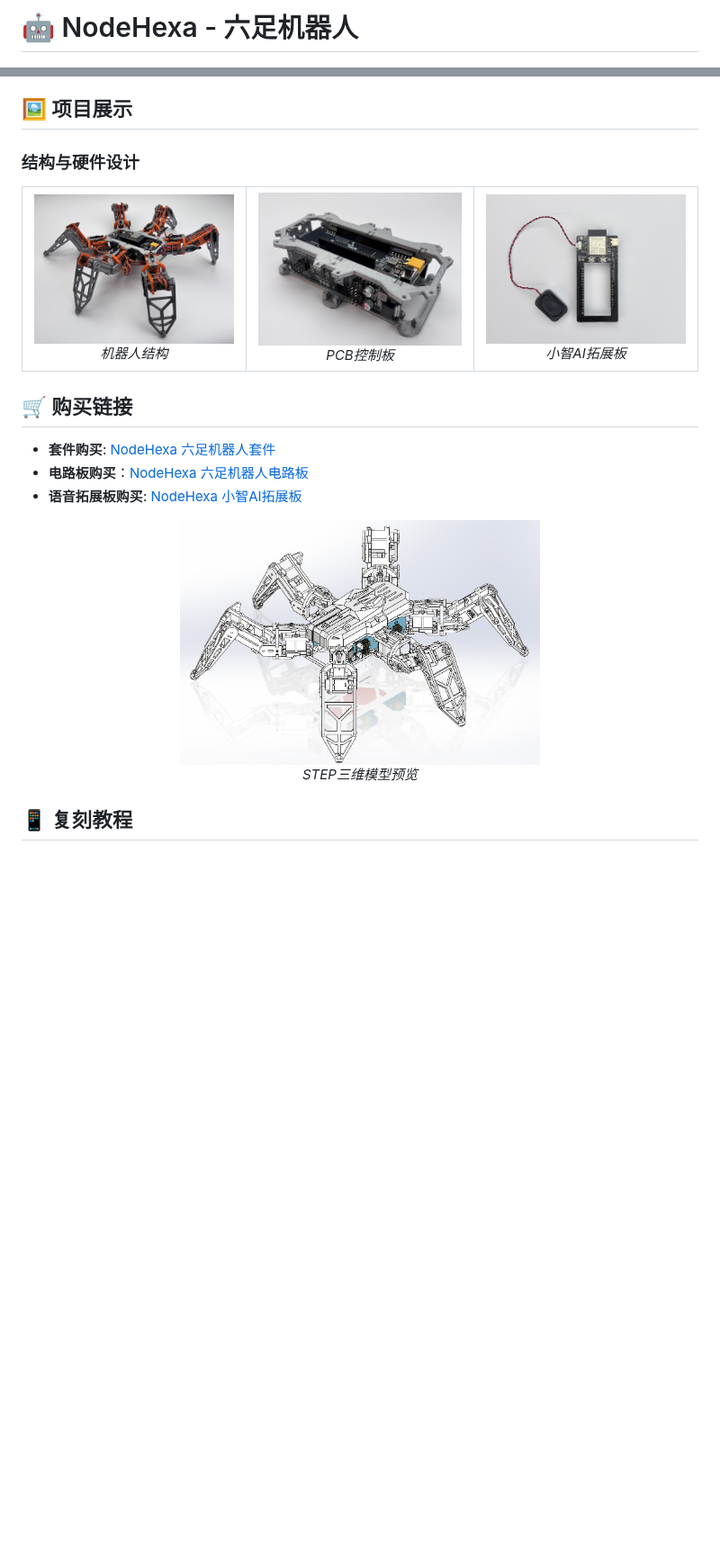
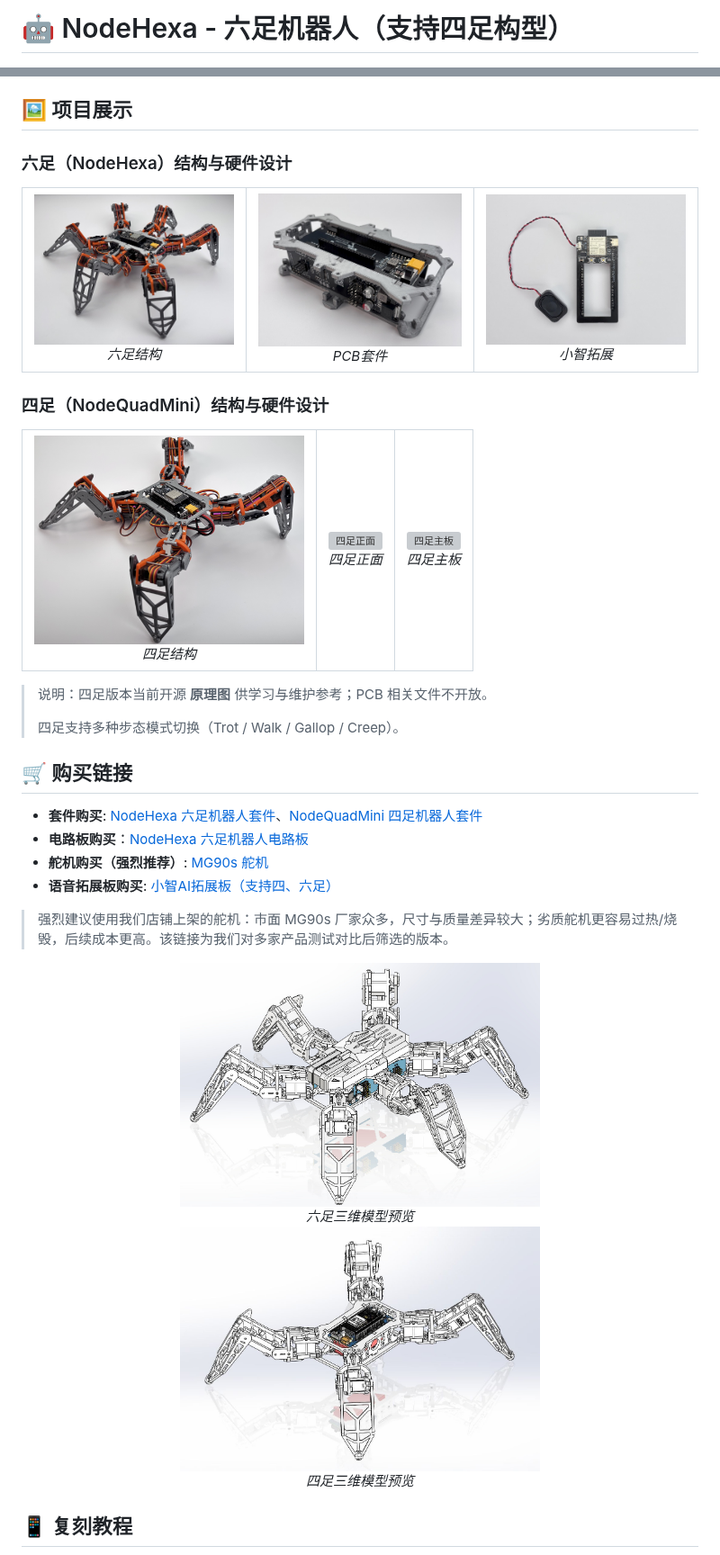
Before and after one commit to ViolinLee/NodeHexa, a Markdown page: README.md, 2 parts joined by grey strips. Shown at 90% size. Rendered like a GitHub page; pictures changed too: resource/quad-45deg.png (added), resource/quad-step.jpg (added); blank space fills up the shorter version; grey boxes are pictures that could not be loaded.

Commit message:
chore: readme <- quad info

```diff
--- a/README.md
+++ b/README.md
@@ -1,4 +1,4 @@
-# 🤖 NodeHexa - 六足机器人
+# 🤖 NodeHexa - 六足机器人（支持四足构型）
 
 <div align="center">
 
@@ -69,31 +90,60 @@ firmware/
 
 ## 🖼️ 项目展示
 
-### 结构与硬件设计
+### 六足（NodeHexa）结构与硬件设计
 
 <table>
   <tr>
     <td align="center">
       <img src="resource/45deg.jpg" alt="结构设计" width="300"/>
       <br/>
-      <em>机器人结构</em>
+      <em>六足结构</em>
     </td>
     <td align="center">
       <img src="resource/pcb-board.jpg" alt="PCB电路板" width="300"/>
       <br/>
-      <em>PCB控制板</em>
+      <em>PCB套件</em>
     </td>
     <td align="center">
       <img src="resource/xiaozhi.jpg" alt="小智拓展板" width="300"/>
       <br/>
-      <em>小智AI拓展板</em>
+      <em>小智拓展</em>
     </td>
   </tr>
 </table>
 
+### 四足（NodeQuadMini）结构与硬件设计
+
+<table>
+  <tr>
+    <td align="center">
+      <img src="resource/quad-45deg.png" alt="四足结构" width="300"/>
+      <br/>
+      <em>四足结构</em>
+    </td>
+    <td align="center">
+      <img src="resource/quad-frontal.png" alt="四足正面" width="300"/>
+      <br/>
+      <em>四足正面</em>
+    </td>
+    <td align="center">
+      <img src="resource/quad-pcb-board.png" alt="四足主板" width="300"/>
+      <br/>
+      <em>四足主板</em>
+    </td>
+  </tr>
+</table>
+
+> 说明：四足版本当前开源 **原理图** 供学习与维护参考；PCB 相关文件不开放。
+>
+> 四足支持多种步态模式切换（Trot / Walk / Gallop / Creep）。
+
 ## 🛒 购买链接
-- **套件购买**: [NodeHexa 六足机器人套件](https://item.taobao.com/item.htm?ft=t&id=810056770425)
+- **套件购买**: [NodeHexa 六足机器人套件](https://item.taobao.com/item.htm?ft=t&id=810056770425)、[NodeQuadMini 四足机器人套件](https://item.taobao.com/item.htm?id=1022920495655)
 - **电路板购买**：[NodeHexa 六足机器人电路板](https://item.taobao.com/item.htm?id=990145258187)
-- **语音拓展板购买**: [NodeHexa 小智AI拓展板](https://item.taobao.com/item.htm?id=989885356650)
+- **舵机购买（强烈推荐）**: [MG90s 舵机](https://item.taobao.com/item.htm?id=978672014892)
+- **语音拓展板购买**: [小智AI拓展板（支持四、六足）](https://item.taobao.com/item.htm?id=989885356650)
+
+> 强烈建议使用我们店铺上架的舵机：市面 MG90s 厂家众多，尺寸与质量差异较大；劣质舵机更容易过热/烧毁，后续成本更高。该链接为我们对多家产品测试对比后筛选的版本。
 
 <div align="center">
@@ -101,5 +151,11 @@ firmware/
   <br/>
-  <em>STEP三维模型预览</em>
+  <em>六足三维模型预览</em>
+</div>
+
+<div align="center">
+  <img src="resource/quad-step.jpg" alt="四足三维模型" width="400"/>
+  <br/>
+  <em>四足三维模型预览</em>
 </div>
 
 ## 📱 复刻教程
```
Also changed, not shown: other parts of README.md (+37 -10 lines), 2 other files.
